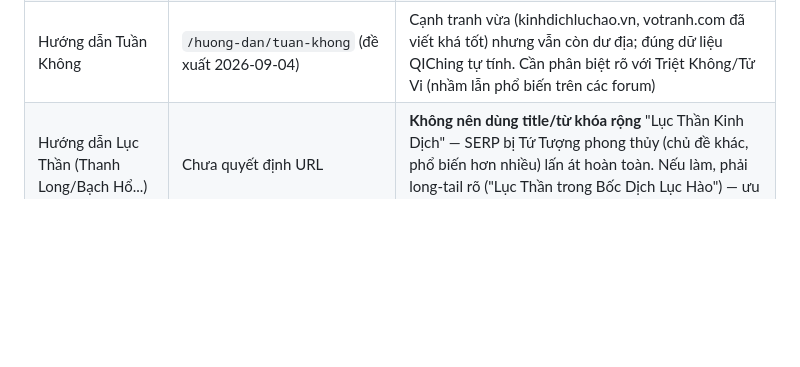
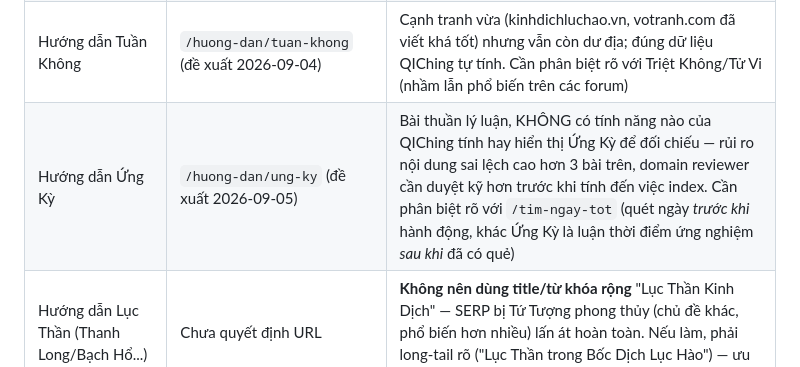
Before and after one commit to nguyenhaiquan01/qiching, a Markdown page: legacy/project-brain/10-ke-hoach-seo.md, the part around the change. Drawn GitHub-style; blank space fills up the shorter version.

Commit message:
Viết bản nháp bài Ứng Kỳ, cập nhật mục 3.2
Co-Authored-By: Claude Sonnet 5 <noreply@anthropic.com>

```diff
--- a/legacy/project-brain/10-ke-hoach-seo.md
+++ b/legacy/project-brain/10-ke-hoach-seo.md
@@ -255,6 +255,7 @@ sách landing page phải tạo bằng mọi giá.
 | Hướng dẫn Nạp Giáp/Lục Thân/Thế–Ứng | `/huong-dan/nap-giap`, `/huong-dan/luc-than`, `/huong-dan/the-ung` (đề xuất 2026-09-04 — xem research SERP mục 1.4; URL cuối vẫn cần domain reviewer duyệt) | Ưu tiên viết trước — SERP hiện yếu/cũ (forum 2010s, không có nội dung hiện đại). Mỗi trang: định nghĩa, cách tính, ví dụ, link sang công cụ và quẻ minh hoạ. Qua đủ G2 (copyedit/domain review) trước khi index, tránh cannibalization với nhau và với `/gioi-thieu` |
 | Hướng dẫn Quẻ biến/Hào động | `/huong-dan/que-bien` (đề xuất 2026-09-04) | Cạnh tranh vừa (đã có vài site làm bài bản: votranh.com, horos.vn) — vẫn đáng làm vì đúng phần QIChing tự tính. **Rủi ro domain riêng**: SERP hiện lẫn thuật ngữ Thể/Dụng (Mai Hoa Dịch Số) vào bài giải thích hào động/quẻ biến — bài phải tách rõ khỏi Thế/Ứng (Lục Hào), không dùng lẫn hai khung lý thuyết |
 | Hướng dẫn Tuần Không | `/huong-dan/tuan-khong` (đề xuất 2026-09-04) | Cạnh tranh vừa (kinhdichluchao.vn, votranh.com đã viết khá tốt) nhưng vẫn còn dư địa; đúng dữ liệu QIChing tự tính. Cần phân biệt rõ với Triệt Không/Tử Vi (nhầm lẫn phổ biến trên các forum) |
+| Hướng dẫn Ứng Kỳ | `/huong-dan/ung-ky` (đề xuất 2026-09-05) | Bài thuần lý luận, KHÔNG có tính năng nào của QIChing tính hay hiển thị Ứng Kỳ để đối chiếu — rủi ro nội dung sai lệch cao hơn 3 bài trên, domain reviewer cần duyệt kỹ hơn trước khi tính đến việc index. Cần phân biệt rõ với `/tim-ngay-tot` (quét ngày *trước khi* hành động, khác Ứng Kỳ là luận thời điểm ứng nghiệm *sau khi* đã có quẻ) |
 | Hướng dẫn Lục Thần (Thanh Long/Bạch Hổ...) | Chưa quyết định URL | **Không nên dùng title/từ khóa rộng** "Lục Thần Kinh Dịch" — SERP bị Tứ Tượng phong thủy (chủ đề khác, phổ biến hơn nhiều) lấn át hoàn toàn. Nếu làm, phải long-tail rõ ("Lục Thần trong Bốc Dịch Lục Hào") — ưu tiên thấp hơn 2 dòng trên |
 | "Cách đọc kết quả" | Không tách URL riêng | Gộp vào `/gioi-thieu` hoặc trang chủ — tách riêng dễ cannibalize, và đây không phải một khái niệm để rank từ khóa mà là hướng dẫn dùng công cụ |
 
```
Also changed, not shown: 1 other file.
